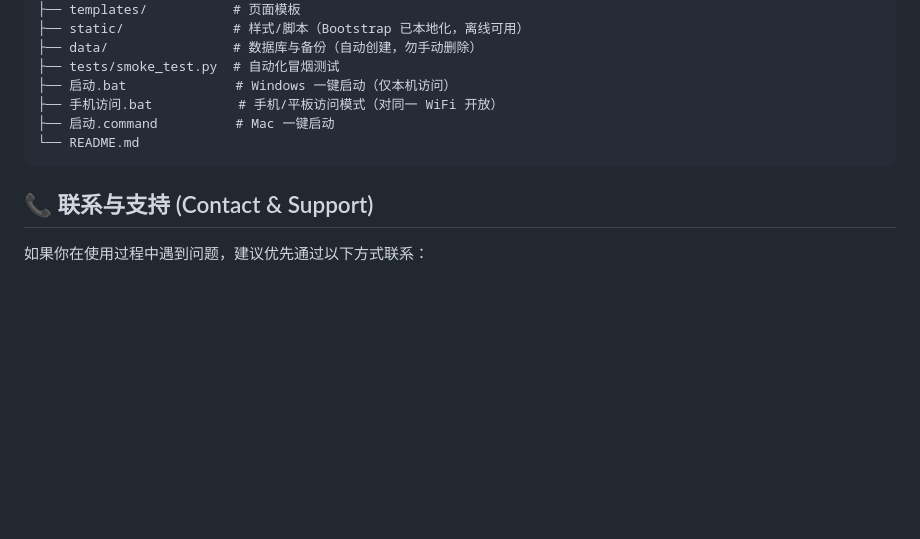
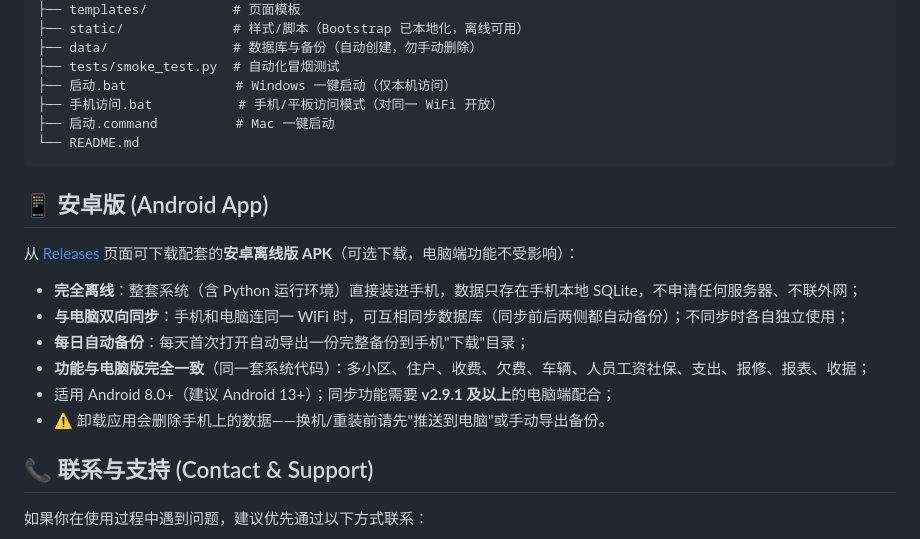
Before and after one commit to BFwmds330/property-management, a Markdown page: README.md, the part around the change. GitHub-like rendering; blank space fills up the shorter version.

Commit message:
README: 新增安卓版章节（Release 附件下载与说明）

````diff
--- a/README.md
+++ b/README.md
@@ -224,6 +224,17 @@ property-management/
 └── README.md
 ```
 
+## 📱 安卓版 (Android App)
+
+从 [Releases](https://github.com/BFwmds330/property-management/releases) 页面可下载配套的**安卓离线版 APK**（可选下载，电脑端功能不受影响）：
+
+- **完全离线**：整套系统（含 Python 运行环境）直接装进手机，数据只存在手机本地 SQLite，不申请任何服务器、不联外网；
+- **与电脑双向同步**：手机和电脑连同一 WiFi 时，可互相同步数据库（同步前后两侧都自动备份）；不同步时各自独立使用；
+- **每日自动备份**：每天首次打开自动导出一份完整备份到手机"下载"目录；
+- **功能与电脑版完全一致**（同一套系统代码）：多小区、住户、收费、欠费、车辆、人员工资社保、支出、报修、报表、收据；
+- 适用 Android 8.0+（建议 Android 13+）；同步功能需要 **v2.9.1 及以上**的电脑端配合；
+- ⚠️ 卸载应用会删除手机上的数据——换机/重装前请先"推送到电脑"或手动导出备份。
+
 ## 📞 联系与支持 (Contact & Support)
 
 如果你在使用过程中遇到问题，建议优先通过以下方式联系：
````
